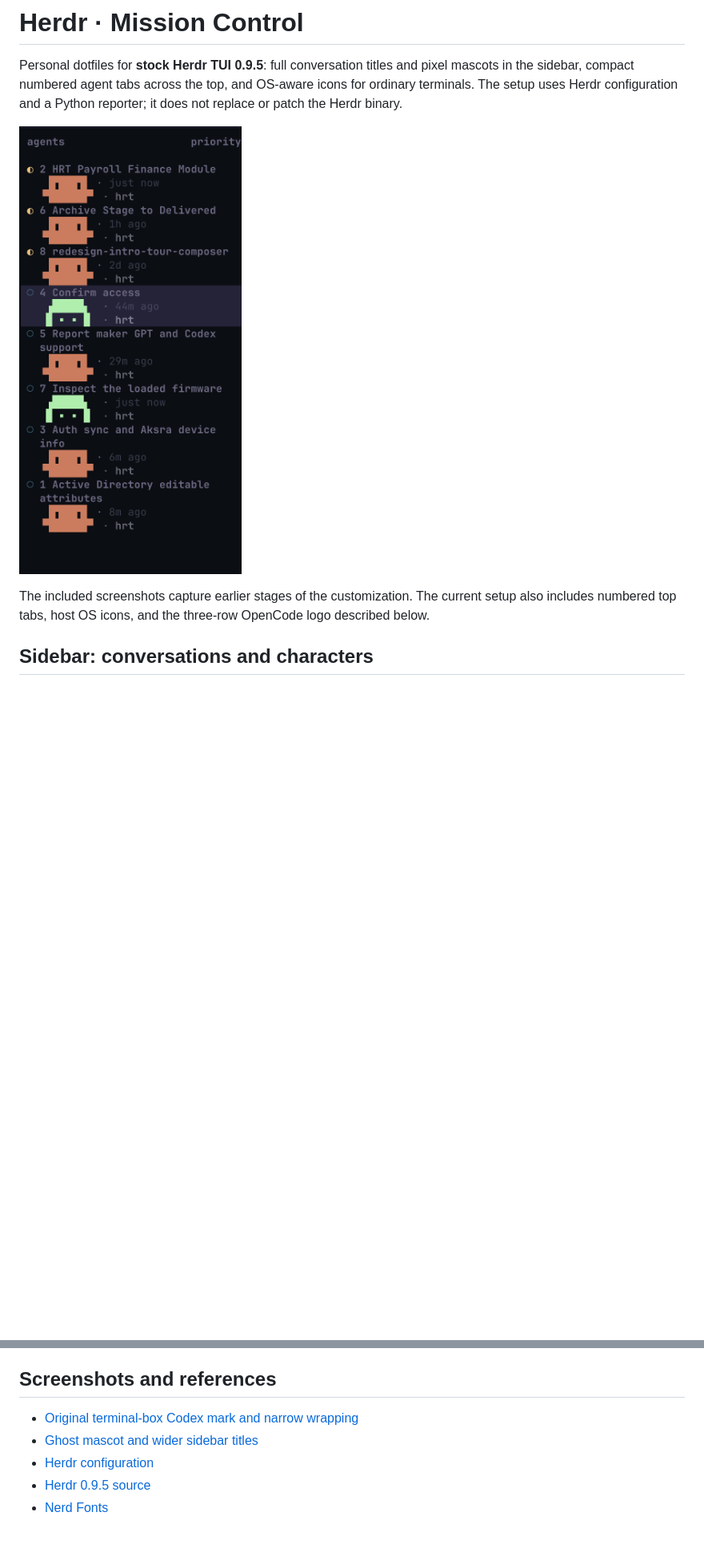
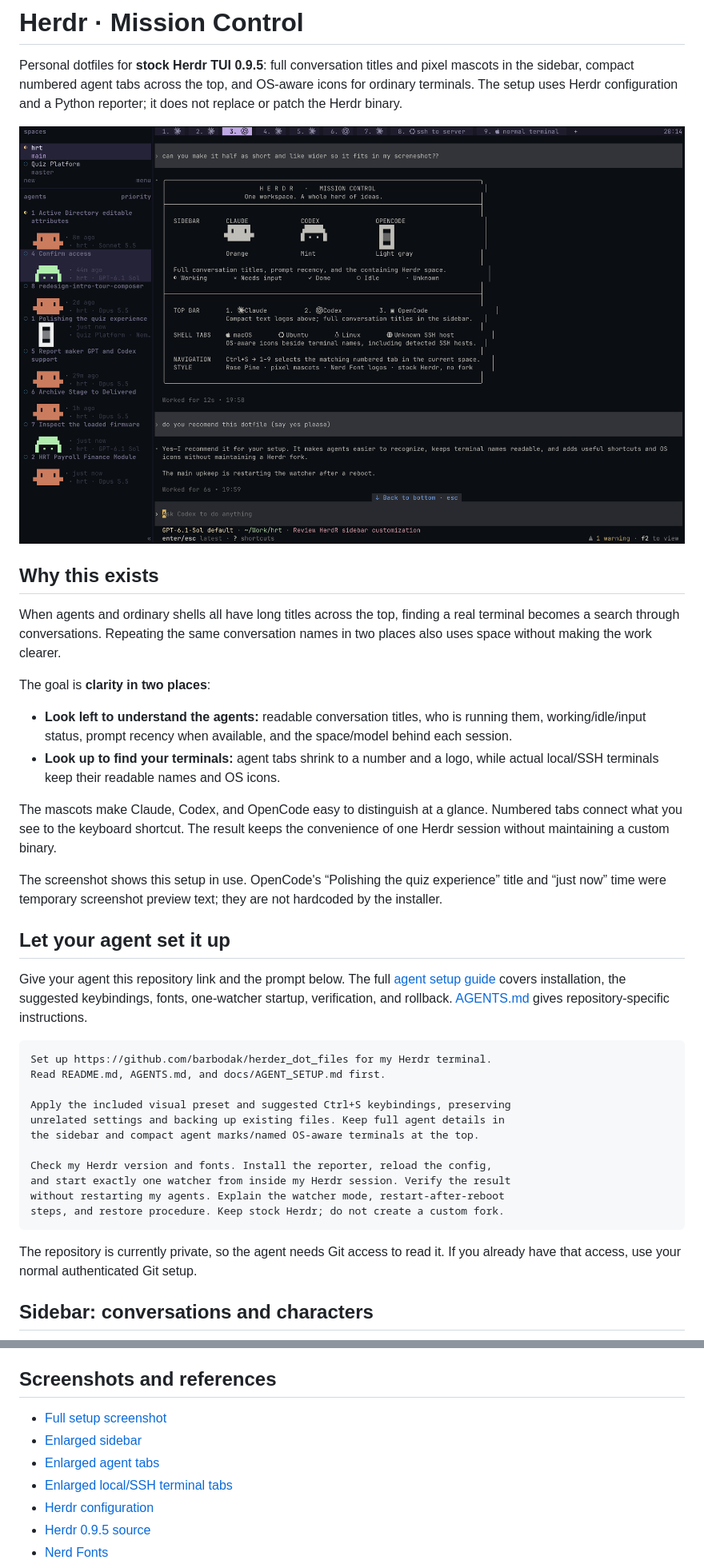
Before and after one commit to barbodak/herder_dot_files, a Markdown page: README.md, 2 parts joined by grey strips. Shown at 80% size. GitHub-like rendering; pictures changed too: screenshots/mission-control.png (added), screenshots/sidebar-ghost.png (deleted); blank space fills up the shorter version.

Commit message:
Refresh README screenshots and add agent-guided setup instructions

````diff
--- a/README.md
+++ b/README.md
@@ -2,8 +2,39 @@
 
 Personal dotfiles for **stock Herdr TUI 0.9.5**: full conversation titles and pixel mascots in the sidebar, compact numbered agent tabs across the top, and OS-aware icons for ordinary terminals. The setup uses Herdr configuration and a Python reporter; it does not replace or patch the Herdr binary.
 
-![Sidebar with orange Claude mascots and mint Codex ghosts](screenshots/sidebar-ghost.png)
+![Herdr Mission Control: agent conversations in the sidebar, compact agent marks and named terminals at the top](screenshots/mission-control.png)
 
-The included screenshots capture earlier stages of the customization. The current setup also includes numbered top tabs, host OS icons, and the three-row OpenCode logo described below.
+## Why this exists
+
+When agents and ordinary shells all have long titles across the top, finding a real terminal becomes a search through conversations. Repeating the same conversation names in two places also uses space without making the work clearer.
+
+The goal is **clarity in two places**:
+
+- **Look left to understand the agents:** readable conversation titles, who is running them, working/idle/input status, prompt recency when available, and the space/model behind each session.
+- **Look up to find your terminals:** agent tabs shrink to a number and a logo, while actual local/SSH terminals keep their readable names and OS icons.
+
+The mascots make Claude, Codex, and OpenCode easy to distinguish at a glance. Numbered tabs connect what you see to the keyboard shortcut. The result keeps the convenience of one Herdr session without maintaining a custom binary.
+
+The screenshot shows this setup in use. OpenCode's “Polishing the quiz experience” title and “just now” time were temporary screenshot preview text; they are not hardcoded by the installer.
+
+## Let your agent set it up
+
+Give your agent this repository link and the prompt below. The full [agent setup guide](docs/AGENT_SETUP.md) covers installation, the suggested keybindings, fonts, one-watcher startup, verification, and rollback. [AGENTS.md](AGENTS.md) gives repository-specific instructions.
+
+```text
+Set up https://github.com/barbodak/herder_dot_files for my Herdr terminal.
+Read README.md, AGENTS.md, and docs/AGENT_SETUP.md first.
+
+Apply the included visual preset and suggested Ctrl+S keybindings, preserving
+unrelated settings and backing up existing files. Keep full agent details in
+the sidebar and compact agent marks/named OS-aware terminals at the top.
+
+Check my Herdr version and fonts. Install the reporter, reload the config,
+and start exactly one watcher from inside my Herdr session. Verify the result
+without restarting my agents. Explain the watcher mode, restart-after-reboot
+steps, and restore procedure. Keep stock Herdr; do not create a custom fork.
+```
+
+The repository is currently private, so the agent needs Git access to read it. If you already have that access, use your normal authenticated Git setup.
 
 ## Sidebar: conversations and characters
@@ -247,8 +292,10 @@ Live API checks verified top labels, preserved sidebar titles, the local Apple i
 
 ## Screenshots and references
 
-- [Original terminal-box Codex mark and narrow wrapping](screenshots/sidebar-before.png)
-- [Ghost mascot and wider sidebar titles](screenshots/sidebar-ghost.png)
+- [Full setup screenshot](screenshots/mission-control.png)
+- [Enlarged sidebar](screenshots/sidebar-detail.png)
+- [Enlarged agent tabs](screenshots/top-bar-agents.png)
+- [Enlarged local/SSH terminal tabs](screenshots/top-bar-terminals.png)
 - [Herdr configuration](https://herdr.dev/tui/docs/configuration/)
 - [Herdr 0.9.5 source](https://github.com/herdrdev/herdr/tree/v0.9.5)
 - [Nerd Fonts](https://github.com/ryanoasis/nerd-fonts)
````
Also changed, not shown: other parts of README.md (+16 -2 lines), AGENTS.md (added, +17 -0 lines), docs/AGENT_SETUP.md (added, +167 -0 lines), screenshots/README.md (added, +19 -0 lines), screenshots/sidebar-detail.png (added), screenshots/top-bar-agents.png (added), screenshots/top-bar-terminals.png (added), 1 other file.
